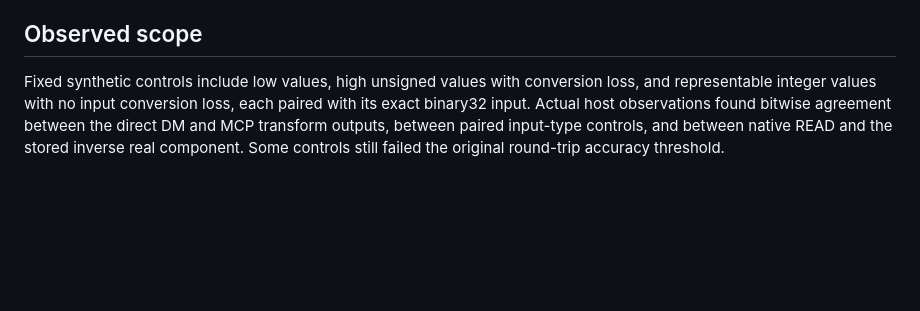
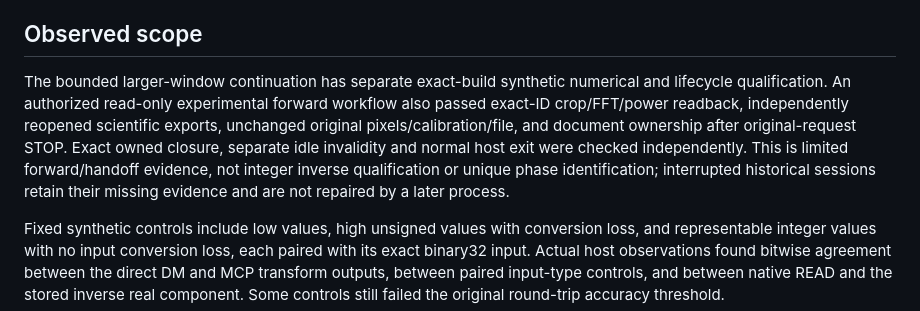
Before and after one commit to wuchqwq/mcp-dm, a Markdown page: docs/NATIVE_FFT_PRECISION.md, the part around the change. Drawn GitHub-style; blank space fills up the shorter version.

Commit message:
Document bounded forward host and lifecycle qualification

```diff
--- a/docs/NATIVE_FFT_PRECISION.md
+++ b/docs/NATIVE_FFT_PRECISION.md
@@ -75,6 +75,16 @@ Bitwise path equivalence can pass while numerical accuracy remains
 `FAIL_NUMERICAL_TOLERANCE`; the verifier returns nonzero for that numerical FAIL.
 
 ## Observed scope
+
+The bounded larger-window continuation has separate exact-build synthetic
+numerical and lifecycle qualification. An authorized read-only experimental
+forward workflow also passed exact-ID crop/FFT/power readback, independently
+reopened scientific exports, unchanged original pixels/calibration/file, and
+document ownership after original-request STOP. Exact owned closure, separate
+idle invalidity and normal host exit were checked independently. This is
+limited forward/handoff evidence, not integer inverse qualification or unique
+phase identification; interrupted historical sessions retain their missing
+evidence and are not repaired by a later process.
 
 Fixed synthetic controls include low values, high unsigned values with
 conversion loss, and representable integer values with no input conversion
```
Also changed, not shown: experiments/native-bridge/RESULTS.md (+2 -0 lines), 1 other file.
